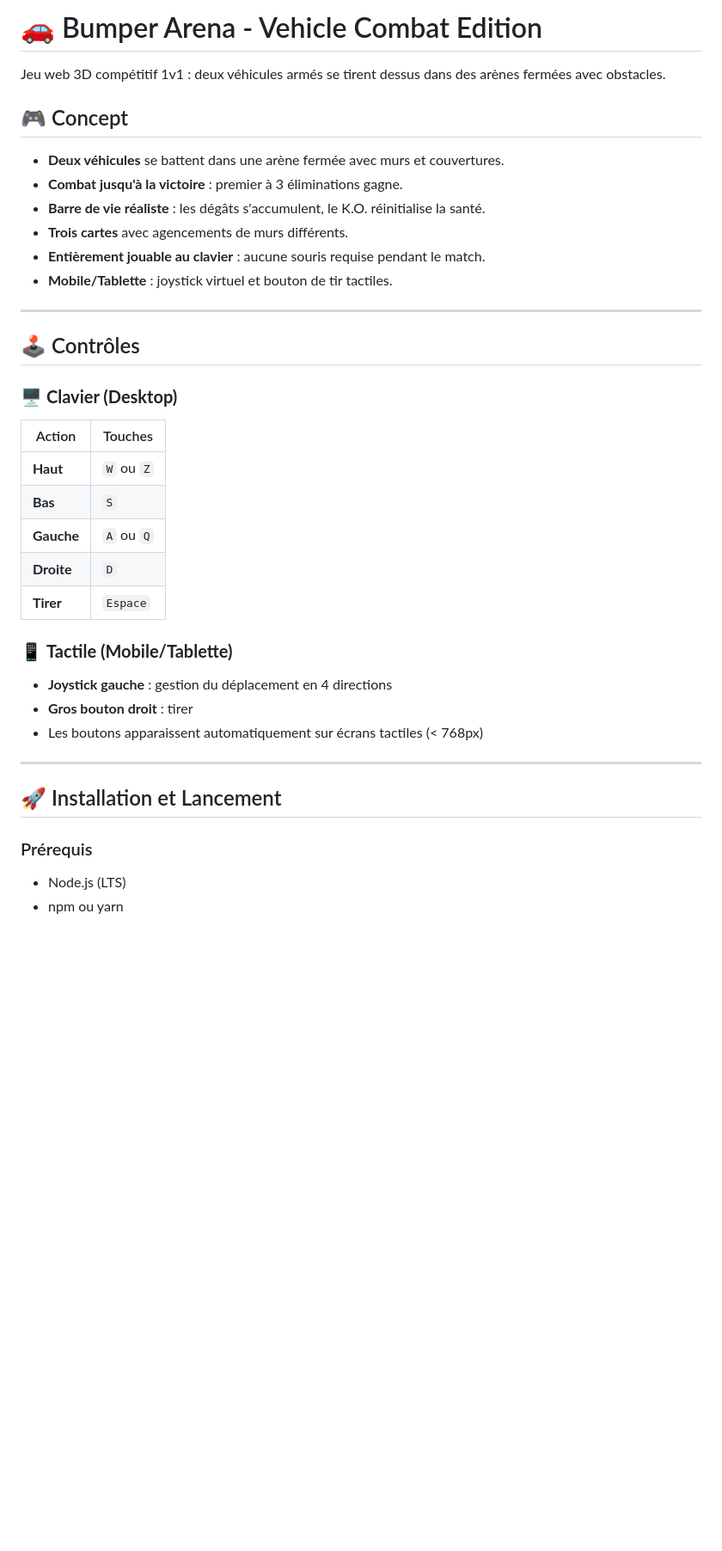
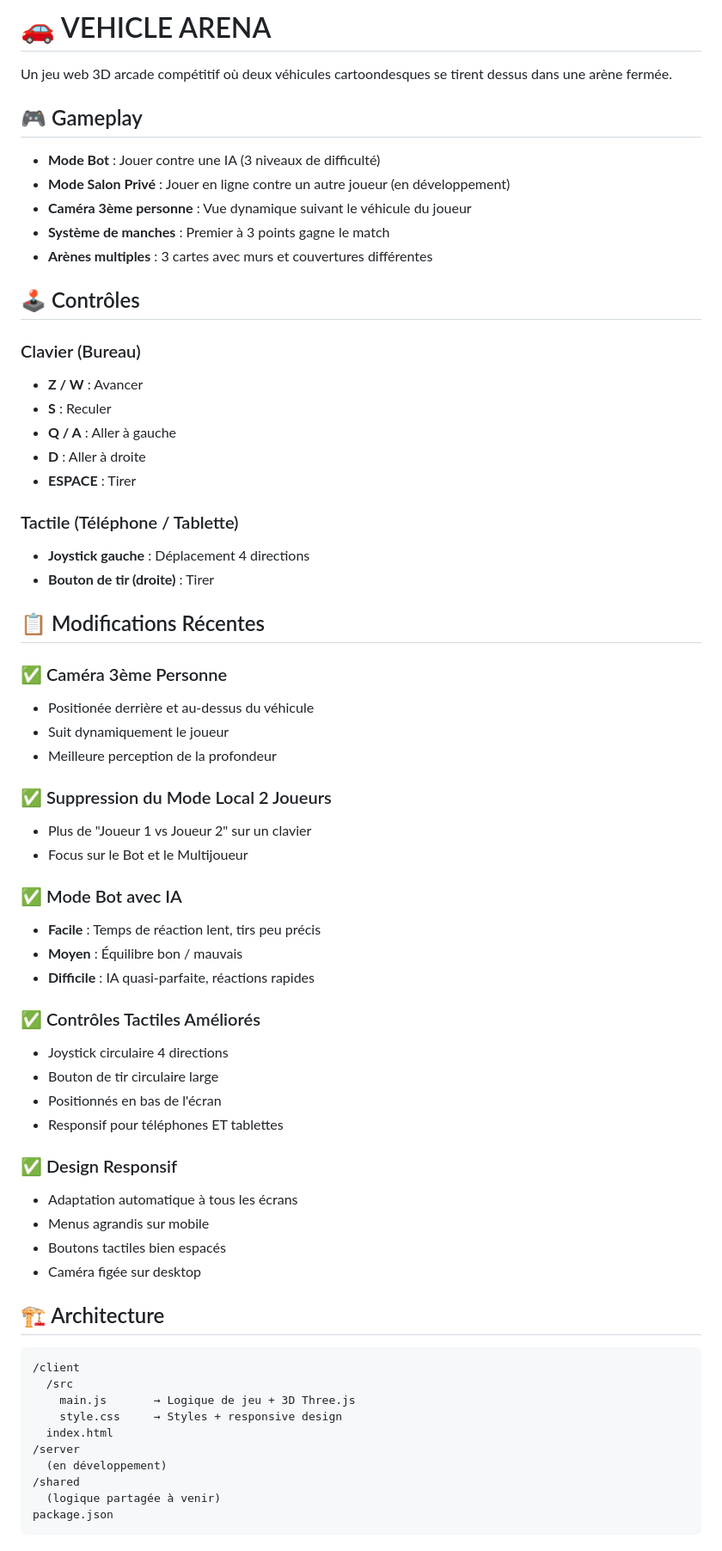
Before and after one commit to thomas-pns/bumper-arena, a Markdown page: README.md, the part around one of its changes. Shown at 86% size. GitHub-like rendering; blank space fills up the shorter version.

Commit message:
docs: mettre à jour README avec caméra 3PP, bot IA et contrôles tactiles

````diff
--- a/README.md
+++ b/README.md
@@ -1,37 +1,68 @@
-# 🚗 Bumper Arena - Vehicle Combat Edition
+# 🚗 VEHICLE ARENA
 
-Jeu web 3D compétitif 1v1 : deux véhicules armés se tirent dessus dans des arènes fermées avec obstacles.
+Un jeu web 3D arcade compétitif où deux véhicules cartoondesques se tirent dessus dans une arène fermée.
 
-## 🎮 Concept
+## 🎮 Gameplay
 
-- **Deux véhicules** se battent dans une arène fermée avec murs et couvertures.
-- **Combat jusqu'à la victoire** : premier à 3 éliminations gagne.
-- **Barre de vie réaliste** : les dégâts s'accumulent, le K.O. réinitialise la santé.
-- **Trois cartes** avec agencements de murs différents.
-- **Entièrement jouable au clavier** : aucune souris requise pendant le match.
-- **Mobile/Tablette** : joystick virtuel et bouton de tir tactiles.
-
----
+- **Mode Bot** : Jouer contre une IA (3 niveaux de difficulté)
+- **Mode Salon Privé** : Jouer en ligne contre un autre joueur (en développement)
+- **Caméra 3ème personne** : Vue dynamique suivant le véhicule du joueur
+- **Système de manches** : Premier à 3 points gagne le match
+- **Arènes multiples** : 3 cartes avec murs et couvertures différentes
 
 ## 🕹️ Contrôles
 
-### 🖥️ **Clavier (Desktop)**
-| Action | Touches |
-|--------|---------|
-| **Haut** | `W` ou `Z` |
-| **Bas** | `S` |
-| **Gauche** | `A` ou `Q` |
-| **Droite** | `D` |
-| **Tirer** | `Espace` |
+### Clavier (Bureau)
+- **Z / W** : Avancer
+- **S** : Reculer
+- **Q / A** : Aller à gauche
+- **D** : Aller à droite
+- **ESPACE** : Tirer
 
-### 📱 **Tactile (Mobile/Tablette)**
-- **Joystick gauche** : gestion du déplacement en 4 directions
-- **Gros bouton droit** : tirer
-- Les boutons apparaissent automatiquement sur écrans tactiles (< 768px)
+### Tactile (Téléphone / Tablette)
+- **Joystick gauche** : Déplacement 4 directions
+- **Bouton de tir (droite)** : Tirer
 
----
+## 📋 Modifications Récentes
 
-## 🚀 Installation et Lancement
+### ✅ Caméra 3ème Personne
+- Positionée derrière et au-dessus du véhicule
+- Suit dynamiquement le joueur
+- Meilleure perception de la profondeur
 
-### Prérequis
-- Node.js (LTS)
+### ✅ Suppression du Mode Local 2 Joueurs
+- Plus de "Joueur 1 vs Joueur 2" sur un clavier
+- Focus sur le Bot et le Multijoueur
+
+### ✅ Mode Bot avec IA
+- **Facile** : Temps de réaction lent, tirs peu précis
+- **Moyen** : Équilibre bon / mauvais
+- **Difficile** : IA quasi-parfaite, réactions rapides
+
+### ✅ Contrôles Tactiles Améliorés
+- Joystick circulaire 4 directions
+- Bouton de tir circulaire large
+- Positionnés en bas de l'écran
+- Responsif pour téléphones ET tablettes
+
+### ✅ Design Responsif
+- Adaptation automatique à tous les écrans
+- Menus agrandis sur mobile
+- Boutons tactiles bien espacés
+- Caméra figée sur desktop
+
+## 🏗️ Architecture
+
+```
+/client
+  /src
+    main.js       → Logique de jeu + 3D Three.js
+    style.css     → Styles + responsive design
+  index.html
+/server
+  (en développement)
+/shared
+  (logique partagée à venir)
+package.json
+```
+
````
Also changed, not shown: other parts of README.md (+44 -200 lines).
